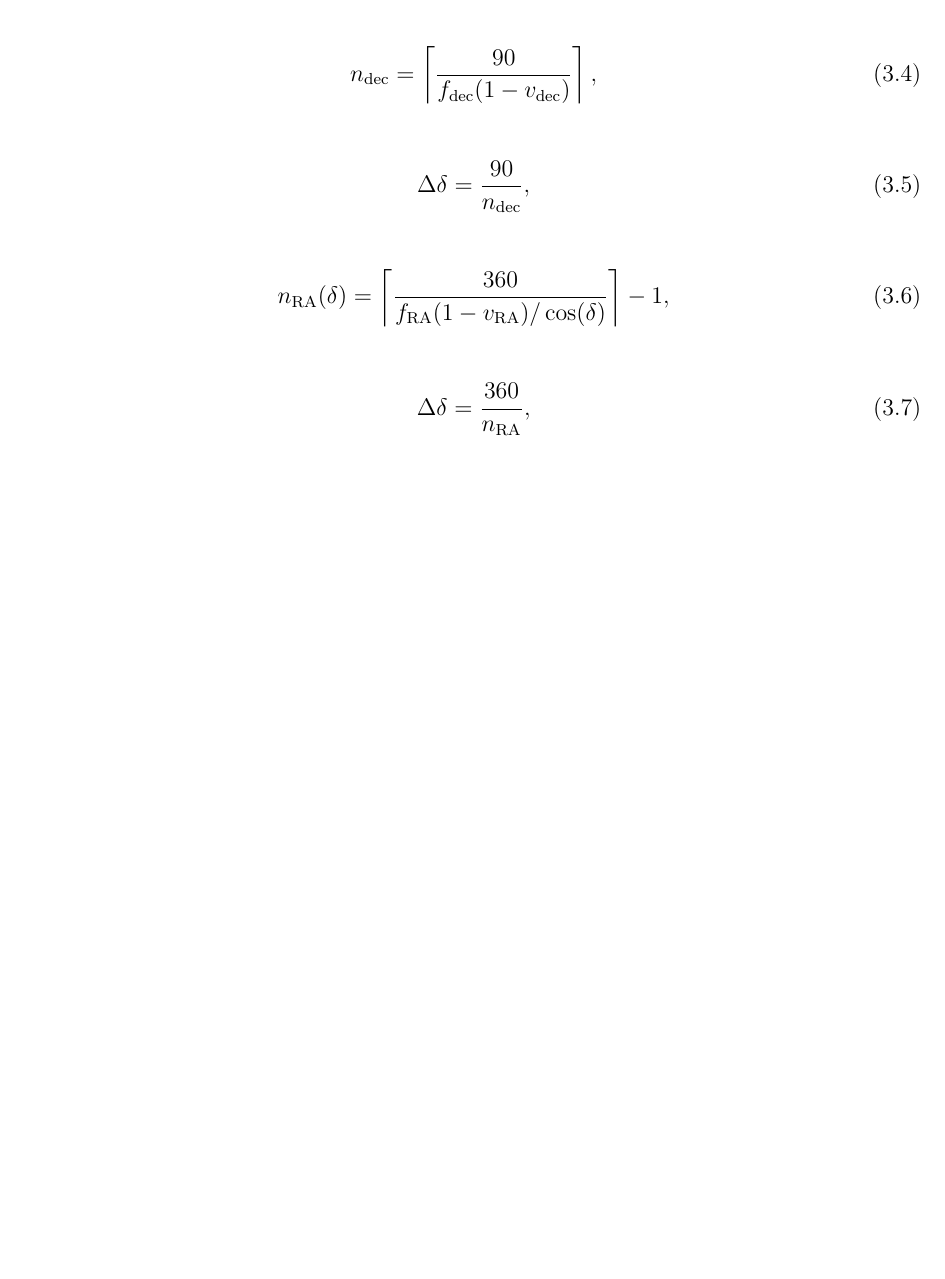
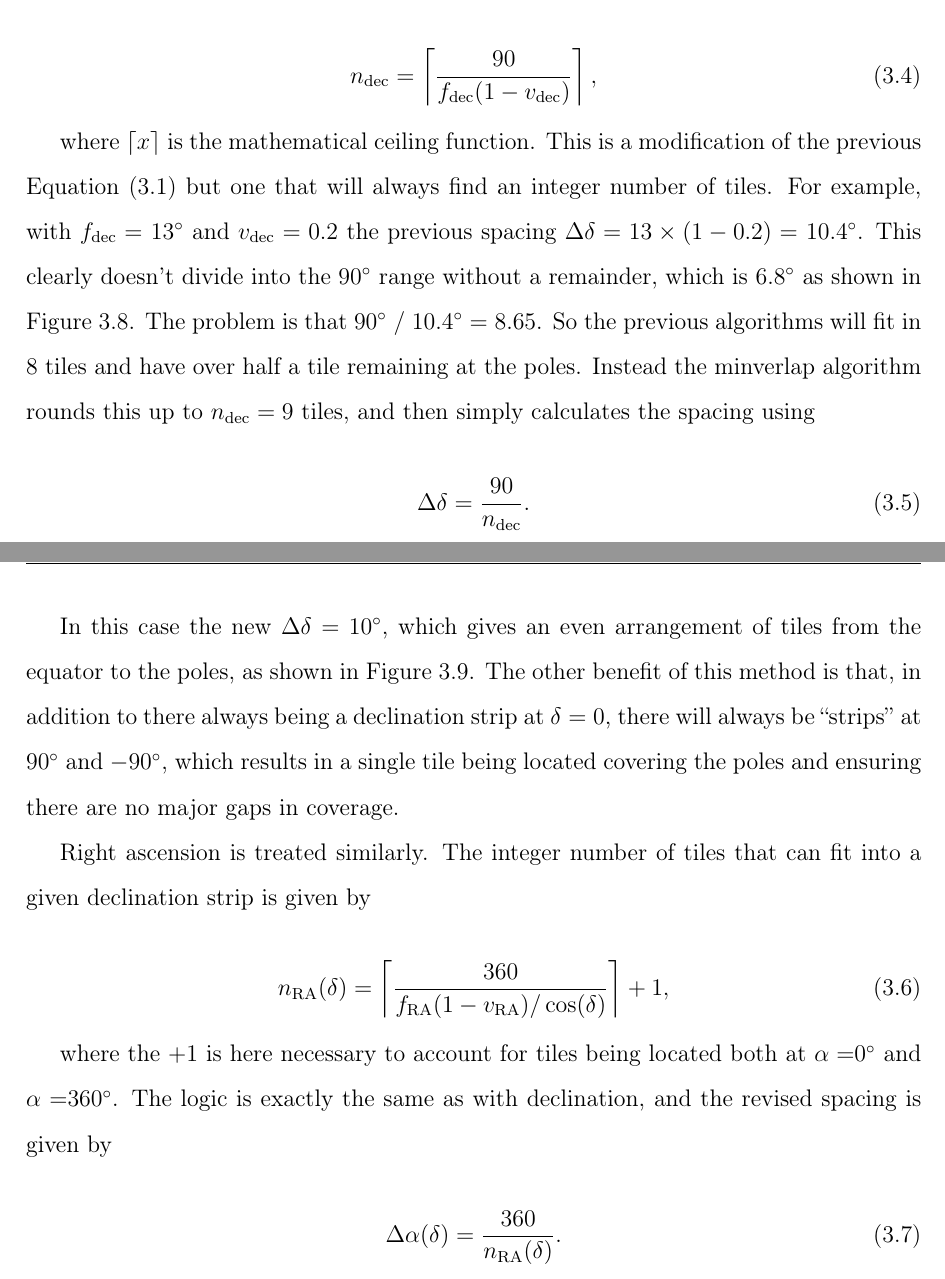
Before and after one commit to martinjohndyer/phd-thesis, a LaTeX thesis (thesis.tex, which reads chapters/strategy.tex): part of page 77 of 95 before the commit and two parts of pages 77 and 78 of 97 after it, the two joined at a grey line, cut so that both start at the same text, the shorter picture padded with empty space. Compiled offline with pdfLaTeX.

Commit message:
Grid algorithms

```diff
--- a/chapters/strategy.tex
+++ b/chapters/strategy.tex
@@ -158,26 +158,31 @@ Due to these problems a method to create the grid was added, called the ``\textb
 
-
+In order to do this mathematically, it is first necessary to find the number of tiles $n$ that would fit into the range using the previous spacing, and then if it isn't an integer number round it up to the next whole number. In declination this is calculated as
 
 \begin{equation}
     n_\text{dec} = \left \lceil \frac{90}{f_\text{dec}(1-v_\text{dec})} \right \rceil,
     \label{eq:minverlap_ndec}
 \end{equation}
 
+where $\lceil x \rceil$ is the mathematical ceiling function. This is a modification of the previous Equation~(\ref{eq:product_deltadelta}) but one that will always find an integer number of tiles. For example, with $f_\text{dec} = $ \SI{13}{\degree} and $v_\text{dec} = 0.2$ the previous spacing $\Delta\delta = 13 \times (1-0.2) = $ \SI{10.4}{\degree}. This clearly doesn't divide into the \SI{90}{\degree} range without a remainder, which is \SI{6.8}{\degree} as shown in Figure~\ref{fig:cosine_spacing}. The problem is that \SI{90}{\degree} $/$ \SI{10.4}{\degree} $= 8.65$. So the previous algorithms will fit in 8 tiles and have over half a tile remaining at the poles. Instead the minverlap algorithm rounds this up to $n_\text{dec} = 9$ tiles, and then simply calculates the spacing using
 
 \begin{equation}
-    \Delta\delta = \frac{90}{n_\text{dec}},
+    \Delta\delta = \frac{90}{n_\text{dec}}.
     \label{eq:minverlap_deltadelta}
 \end{equation}
 
+In this case the new $\Delta\delta = $ \SI{10}{\degree}, which gives an even arrangement of tiles from the equator to the poles, as shown in Figure~\ref{fig:minverlap_spacing}. The other benefit of this method is that, in addition to there always being a declination strip at $\delta=0$, there will always be ``strips'' at \SI{+90}{\degree} and \SI{-90}{\degree}, which results in a single tile being located covering the poles and ensuring there are no major gaps in coverage.
+
+Right ascension is treated similarly. The integer number of tiles that can fit into a given declination strip is given by
 
 \begin{equation}
-    n_\text{RA}(\delta) = \left \lceil \frac{360}{f_\text{RA}(1-v_\text{RA})/\cos(\delta)} \right \rceil - 1,
+    n_\text{RA}(\delta) = \left \lceil \frac{360}{f_\text{RA}(1-v_\text{RA})/\cos(\delta)} \right \rceil + 1,
     \label{eq:minverlap_nra}
 \end{equation}
 
+where the $+1$ is here necessary to account for tiles being located both at $\alpha=$\SI{0}{\degree} and $\alpha=$\SI{360}{\degree}. The logic is exactly the same as with declination, and the revised spacing is given by
 
 \begin{equation}
-    \Delta\delta = \frac{360}{n_\text{RA}},
+    \Delta\alpha(\delta) = \frac{360}{n_\text{RA}(\delta)}.
     \label{eq:minverlap_deltaalpha}
 \end{equation}
 
```
Also changed, not shown: images/spacing.svg, chapters/strategy.tex (3 more changed lines).
